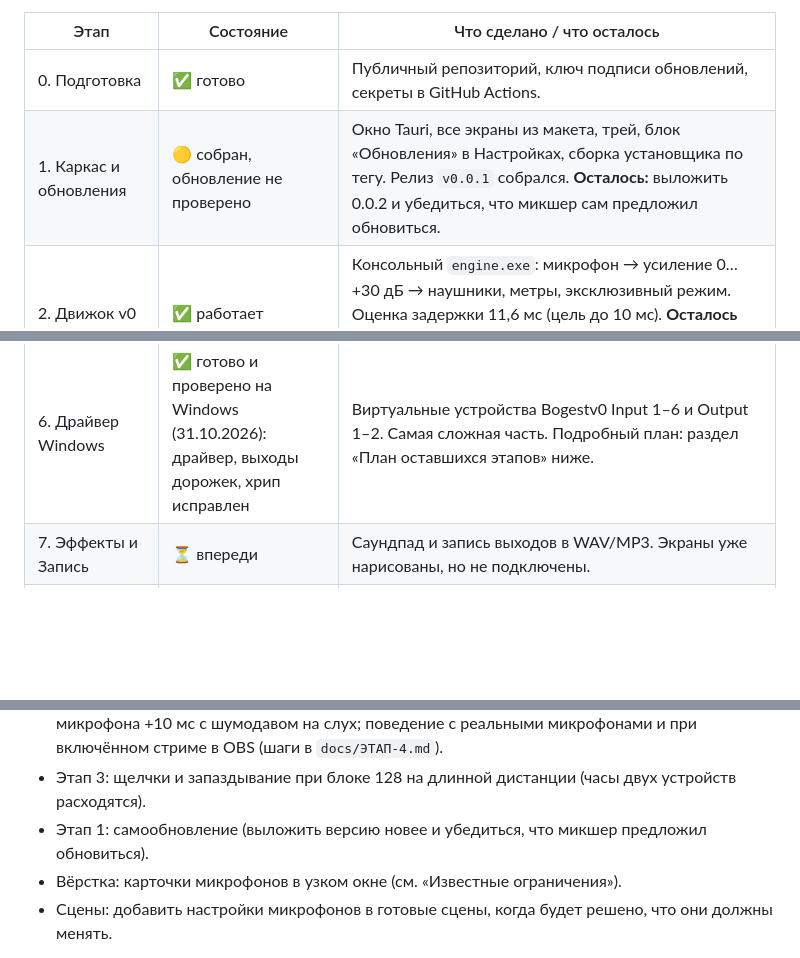
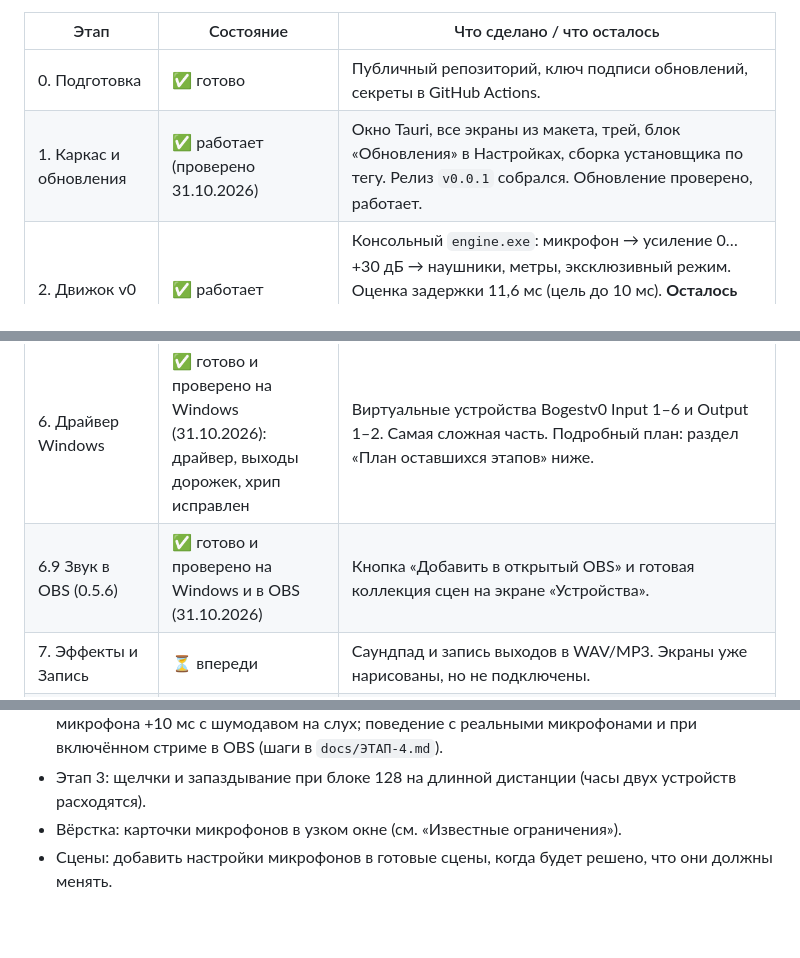
Before and after one commit to Bogestv0/Bogestv0-MIXER, a Markdown page: README.md, 3 parts joined by grey strips. Rendered like a GitHub page; blank space fills up the shorter version.

```diff
--- a/README.md
+++ b/README.md
@@ -60,12 +60,13 @@ Voicemeeter Banana (VB-Audio) был только **образцом повед
 | Этап | Состояние | Что сделано / что осталось |
 |---|---|---|
 | 0. Подготовка | ✅ готово | Публичный репозиторий, ключ подписи обновлений, секреты в GitHub Actions. |
-| 1. Каркас и обновления | 🟡 собран, обновление не проверено | Окно Tauri, все экраны из макета, трей, блок «Обновления» в Настройках, сборка установщика по тегу. Релиз `v0.0.1` собрался. **Осталось:** выложить 0.0.2 и убедиться, что микшер сам предложил обновиться. |
+| 1. Каркас и обновления | ✅ работает (проверено 31.10.2026) | Окно Tauri, все экраны из макета, трей, блок «Обновления» в Настройках, сборка установщика по тегу. Релиз `v0.0.1` собрался. Обновление проверено, работает. |
 | 2. Движок v0 | ✅ работает | Консольный `engine.exe`: микрофон → усиление 0…+30 дБ → наушники, метры, эксклюзивный режим. Оценка задержки 11,6 мс (цель до 10 мс). **Осталось уточнить:** на слух запаздывание и щелчки при блоке 128. |
 | 3. Движок + интерфейс | ✅ работает | Микшер оживлён: фейдеры, Mute, Solo, кнопки A1–B2, метры, три сцены, назначение устройств в слоты, тест-сигналы для V1–V6, сохранение настроек. Проверено на реальных устройствах (версия 0.1.0). Экран «Сцены» пока не умеет создавать и править сцены. |
 | 4. Микрофоны | ✅ работает (доп. проверка в конце) | Усиление 0…+30 дБ, фильтр низких, шумоподавление RNNoise (Мягкое / Сильное / Макс, сила 0–100 %), гейт, компрессор; экран «Микрофон» и крутилки на «Микшере» управляют звуком; сохранение и перенос старых настроек. Работа подтверждена, подробная проверка отложена до конца разработки (см. ниже «Проверить после завершения»). |
 | 5. Выходы, устройства, настройки | 🟡 главное сделано (0.3.0), ждёт проверки на железе | Экран «Выходы» работает: фейдеры и Mute шин A1–A3, B1–B2, метры, статус устройства. Автопереподключение (выдернули и вставили USB-наушники, звук вернулся сам). Перезапуск движка по Ctrl+R и кнопкой, автоперезапуск при падении. Шаги проверки в `docs/ЭТАП-5.md`. **Остальное перенесено (список ниже, «Доделать из этапа 5»).** |
 | 6. Драйвер Windows | ✅ готово и проверено на Windows (31.10.2026): драйвер, выходы дорожек, хрип исправлен | Виртуальные устройства Bogestv0 Input 1–6 и Output 1–2. Самая сложная часть. Подробный план: раздел «План оставшихся этапов» ниже. |
+| 6.9 Звук в OBS (0.5.6) | ✅ готово и проверено на Windows и в OBS (31.10.2026) | Кнопка «Добавить в открытый OBS» и готовая коллекция сцен на экране «Устройства». |
 | 7. Эффекты и Запись | ⏳ впереди | Саундпад и запись выходов в WAV/MP3. Экраны уже нарисованы, но не подключены. |
 | 8. Выпуск | 🟡 8.1 написано (0.4.0), ждёт проверки | Установщик с драйвером сделан: приложение + движок + драйвер в одном `setup.exe`, драйвер ставится и обновляется сам. Осталось: автозапуск с Windows, подпись драйвера (без неё нужен тестовый режим) и приложения. |
 
@@ -82,7 +83,6 @@ Voicemeeter Banana (VB-Audio) был только **образцом повед
 - Этап 5: выдернуть и вставить USB-наушники и колонки (шаги 4–6 в `docs/ЭТАП-5.md`); Ctrl+R и автоперезапуск движка; поведение при занятом устройстве (Voicemeeter). **Rust-часть с командой `engine_restart` целиком в Tauri здесь не собиралась**, первая сборка в GitHub Actions может потребовать правки.
 - Этап 4: шумодав на фоне вентилятора и клавиатуры во всех режимах; голос не должен звучать «в бочке» или обрезаться; гейт не съедает начало слов; щелчки при переключении режимов на ходу; нагрузка `engine.exe` при двух включённых шумодавах во время игры и стрима; задержка микрофона +10 мс с шумодавом на слух; поведение с реальными микрофонами и при включённом стриме в OBS (шаги в `docs/ЭТАП-4.md`).
 - Этап 3: щелчки и запаздывание при блоке 128 на длинной дистанции (часы двух устройств расходятся).
-- Этап 1: самообновление (выложить версию новее и убедиться, что микшер предложил обновиться).
 - Вёрстка: карточки микрофонов в узком окне (см. «Известные ограничения»).
 - Сцены: добавить настройки микрофонов в готовые сцены, когда будет решено, что они должны менять.
 
```
